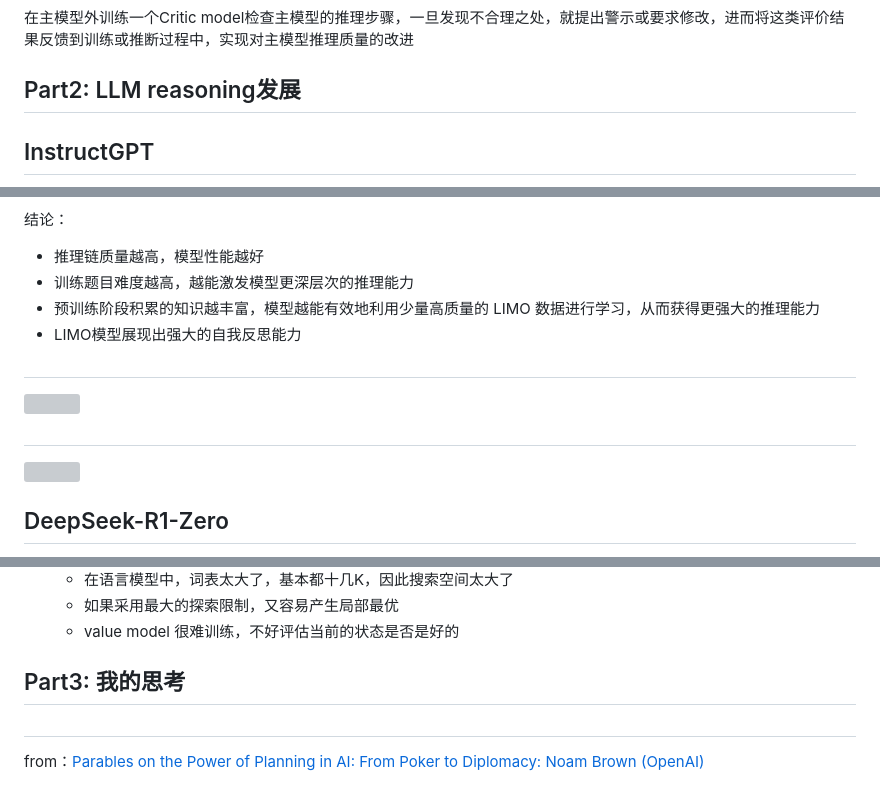
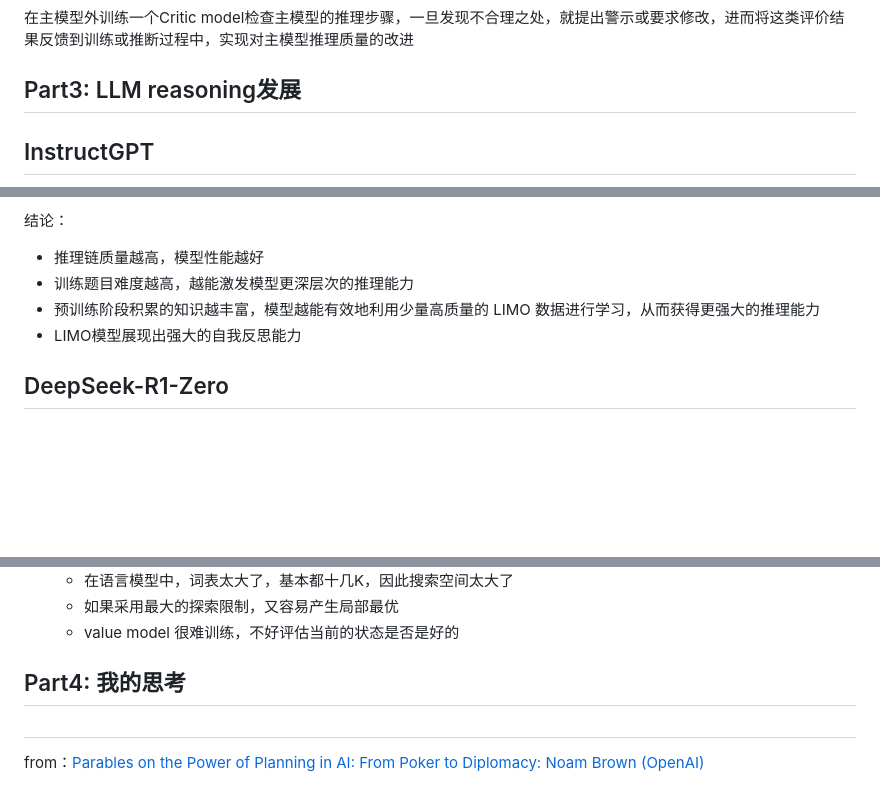
Before and after one commit to unravel-xu/interview, a Markdown page: index.md, 3 parts joined by grey strips. GitHub-like rendering; blank space fills up the shorter version; grey boxes are pictures that could not be loaded.

```diff
--- a/index.md
+++ b/index.md
@@ -155,7 +175,7 @@ s3: 用强化学习微调：
 
 在主模型外训练一个Critic model检查主模型的推理步骤，一旦发现不合理之处，就提出警示或要求修改，进而将这类评价结果反馈到训练或推断过程中，实现对主模型推理质量的改进
 
-## Part2: LLM reasoning发展
+## Part3: LLM reasoning发展
 
 <!-- _class: trans -->
 <!-- _footer: "" -->
@@ -225,13 +245,6 @@ one-stage混合训练可以缓解two-stage训练导致的灾难性遗忘问题
 - 训练题目难度越高，越能激发模型更深层次的推理能力
 - 预训练阶段积累的知识越丰富，模型越能有效地利用少量高质量的 LIMO 数据进行学习，从而获得更强大的推理能力
 - LIMO模型展现出强大的自我反思能力
-
-##
-<img src="./images/deepseekHG.png" height="680">
-
-##
-<img src="./images/deepseekALL.png" height="680">
-
 ## DeepSeek-R1-Zero
 
 在 Base Model （DeepSeek-V3）中直接采用强化学习（GRPO）的方式做模型训练，其中 RL 部分的 Reward 采用的精确的奖励（Accuracy Reward）
@@ -319,7 +332,7 @@ DeepSeek-R1-Zero存在模型可读性问题，冷启动方式去重新训练一
   - 如果采用最大的探索限制，又容易产生局部最优
   - value model 很难训练，不好评估当前的状态是否是好的
 
-## Part3: 我的思考
+## Part4: 我的思考
 
 <!-- _class: trans -->
 <!-- _footer: "" -->
```
Also changed, not shown: other parts of index.md (+26 -6 lines), images/GPT.png (added), images/Re.png (added), 1 other file.
